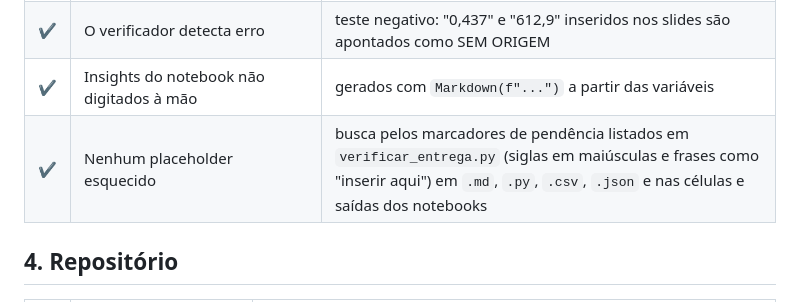
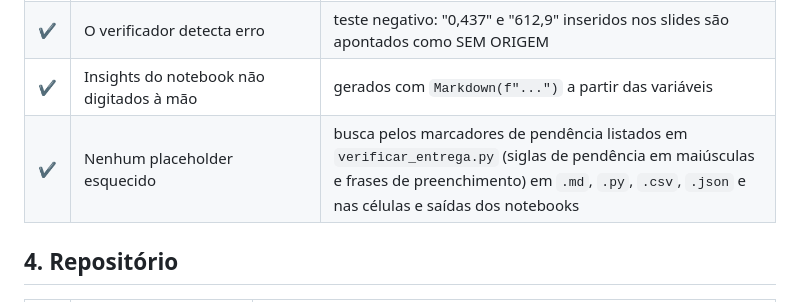
Before and after one commit to feijitos/cienciadedados1, a Markdown page: docs/VERIFICACAO.md, the part around the change. Rendered like a GitHub page.

Commit message:
Verificacao final: remove frase de preenchimento citada no checklist
Co-Authored-By: Claude Opus 5.5 <noreply@anthropic.com>

```diff
--- a/docs/VERIFICACAO.md
+++ b/docs/VERIFICACAO.md
@@ -50,7 +50,7 @@ Legenda: ✔ passou · ✘ falhou (nenhum item ficou em ✘ na rodada final)
 | ✔ | Tabelas de modelos idênticas ao JSON | linhas da tabela do README e números dos slides comparados célula a célula com `metricas_entrega2.json` |
 | ✔ | O verificador detecta erro | teste negativo: "0,437" e "612,9" inseridos nos slides são apontados como SEM ORIGEM |
 | ✔ | Insights do notebook não digitados à mão | gerados com `Markdown(f"...")` a partir das variáveis |
-| ✔ | Nenhum placeholder esquecido | busca pelos marcadores de pendência listados em `verificar_entrega.py` (siglas em maiúsculas e frases como "inserir aqui") em `.md`, `.py`, `.csv`, `.json` e nas células e saídas dos notebooks |
+| ✔ | Nenhum placeholder esquecido | busca pelos marcadores de pendência listados em `verificar_entrega.py` (siglas de pendência em maiúsculas e frases de preenchimento) em `.md`, `.py`, `.csv`, `.json` e nas células e saídas dos notebooks |
 
 ## 4. Repositório
 
```
